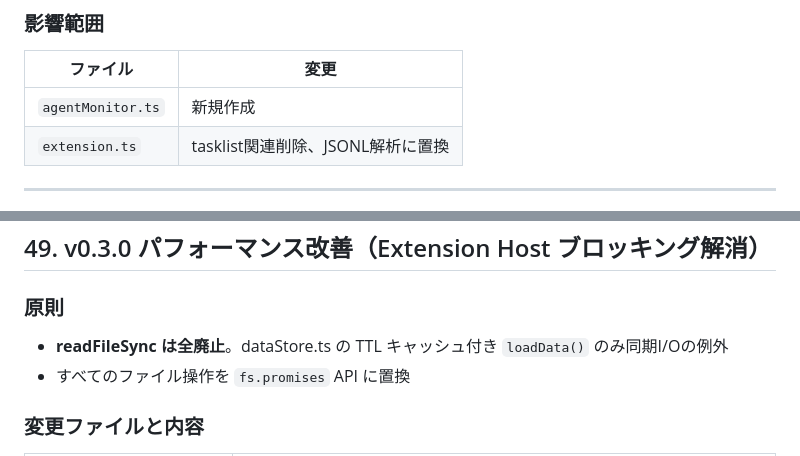
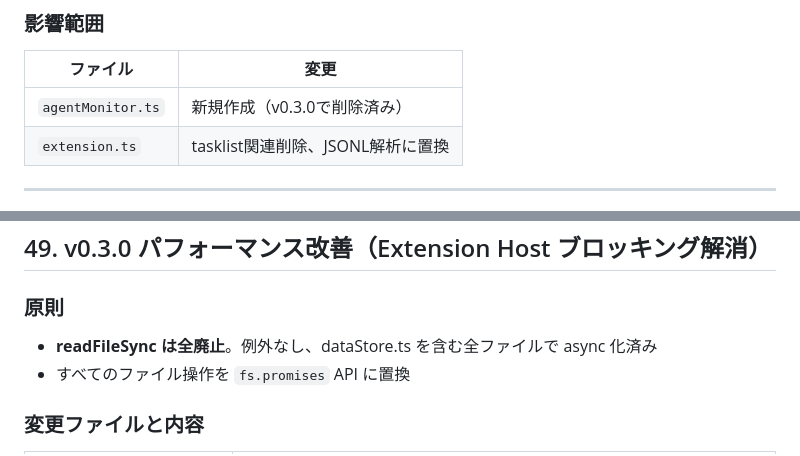
Before and after one commit to ratorin/claude-session-manager, a Markdown page: SPEC.md, 2 parts joined by grey strips. Drawn GitHub-style.

```diff
--- a/SPEC.md
+++ b/SPEC.md
@@ -740,7 +740,7 @@ Windows固有のtasklist依存を排除し、PC負荷を軽減する。
 ### 影響範囲
 | ファイル | 変更 |
 |---|---|
-| `agentMonitor.ts` | 新規作成 |
+| `agentMonitor.ts` | 新規作成（v0.3.0で削除済み） |
 | `extension.ts` | tasklist関連削除、JSONL解析に置換 |
 
 ---
@@ -1049,7 +1049,7 @@ Anthropic APIのレスポンスヘッダから5時間/7日の利用率・リセ
 ## 49. v0.3.0 パフォーマンス改善（Extension Host ブロッキング解消）
 
 ### 原則
-- **readFileSync は全廃止**。dataStore.ts の TTL キャッシュ付き `loadData()` のみ同期I/Oの例外
+- **readFileSync は全廃止**。例外なし、dataStore.ts を含む全ファイルで async 化済み
 - すべてのファイル操作を `fs.promises` API に置換
 
 ### 変更ファイルと内容
```
Also changed, not shown: other parts of SPEC.md (+13 -13 lines).
